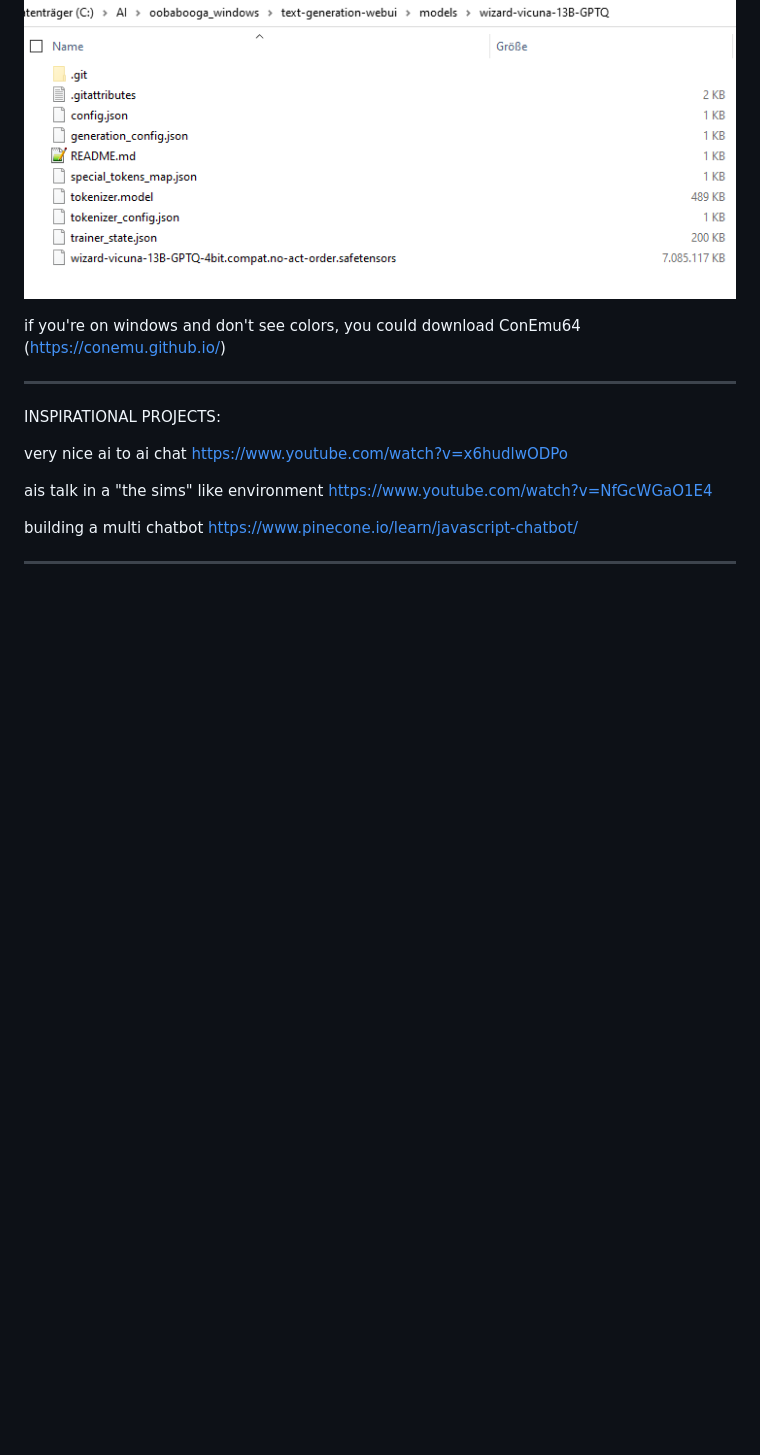
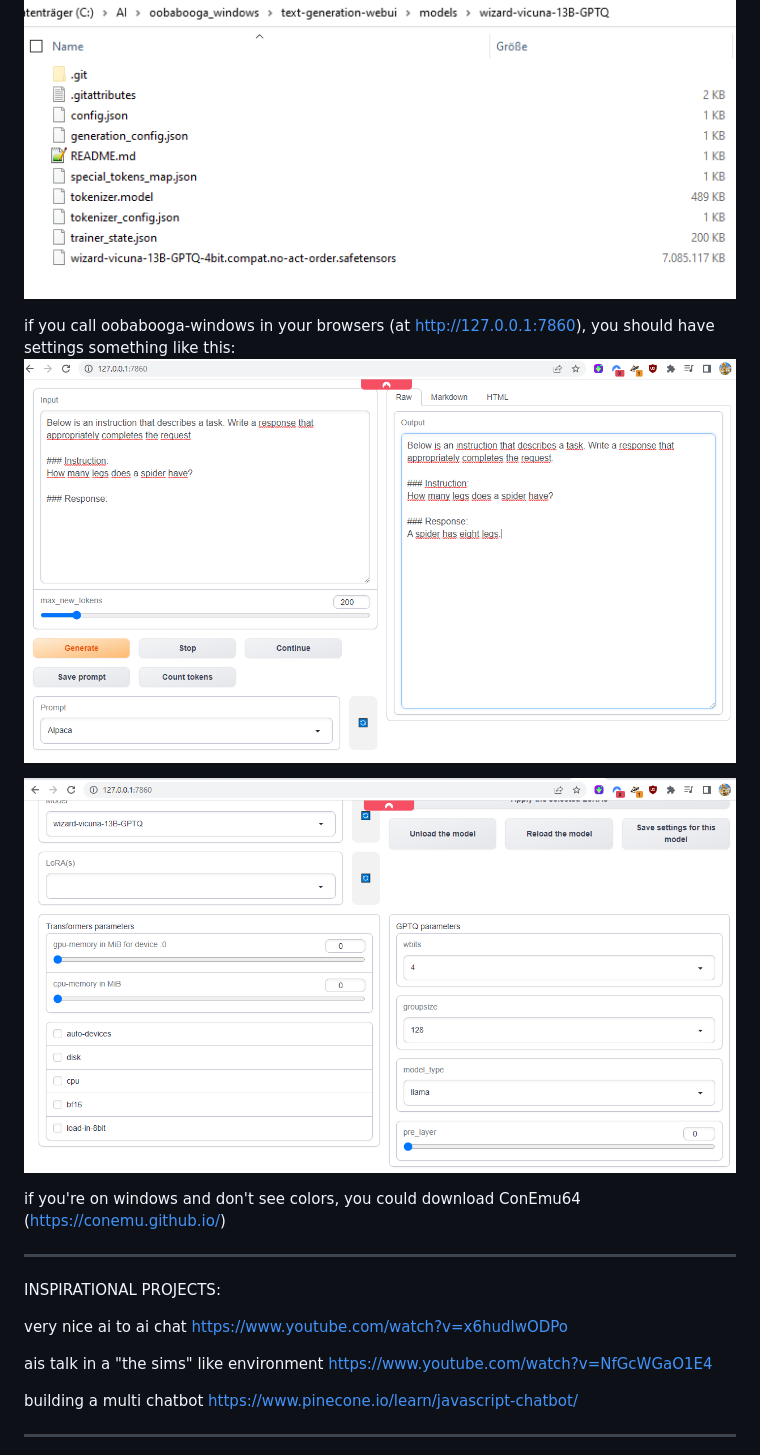
Before and after one commit to malicorX/ai2ai, a Markdown page: README.md, the part around the change. Drawn GitHub-style; pictures changed too: oobabooga_windows_modelparameters_example.png (added), oobabooga_windows_textgeneration_example.png (added); blank space fills up the shorter version.

Commit message:
documentation

```diff
--- a/README.md
+++ b/README.md
@@ -74,6 +74,12 @@ this should result in something like this:
 you should have something like this, model/file-wise
 ![example files for oobabooga model](wizard-vicuna-13B-GPTQ-files.png "Example files for a GPTQ model")
 
+if you call oobabooga-windows in your browsers (at http://127.0.0.1:7860), you should have settings something like this:
+![example settings for oobabooga model text-generation](oobabooga_windows_textgeneration_example.png "Example text generation parameters")
+
+![example settings for oobabooga model model](oobabooga_windows_modelparameters_example.png "Example model parameters")
+
+
 if you're on windows and don't see colors, you could download ConEmu64 (https://conemu.github.io/)
 
 - - - - - - - - - - - - - - - - - - - - - - - - - - - - - - - - - - - - - - - - - - - - - - - - - - - - - - - - - - - -
```
